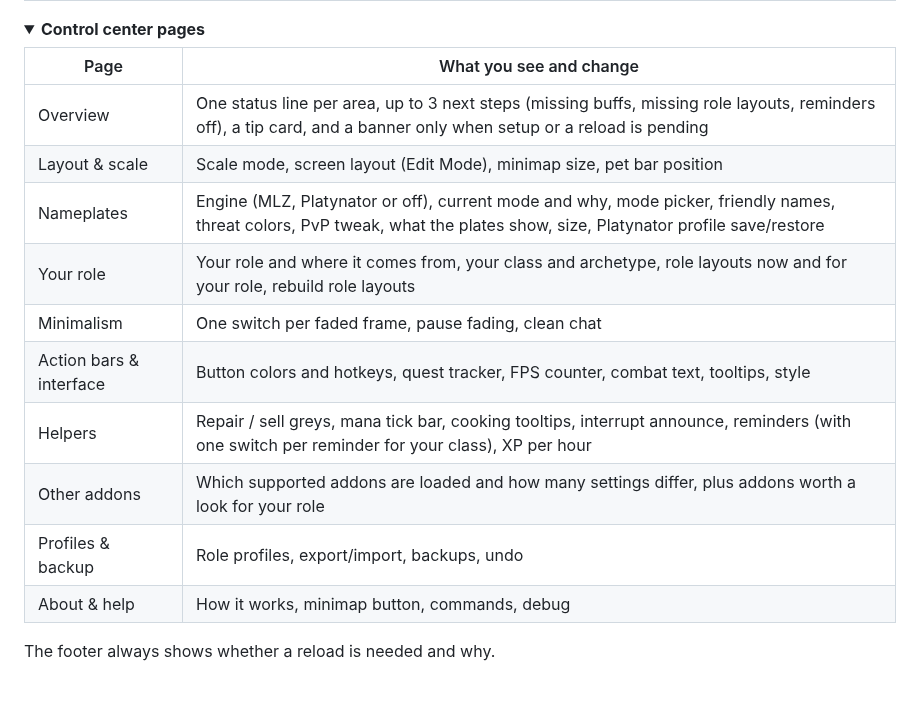
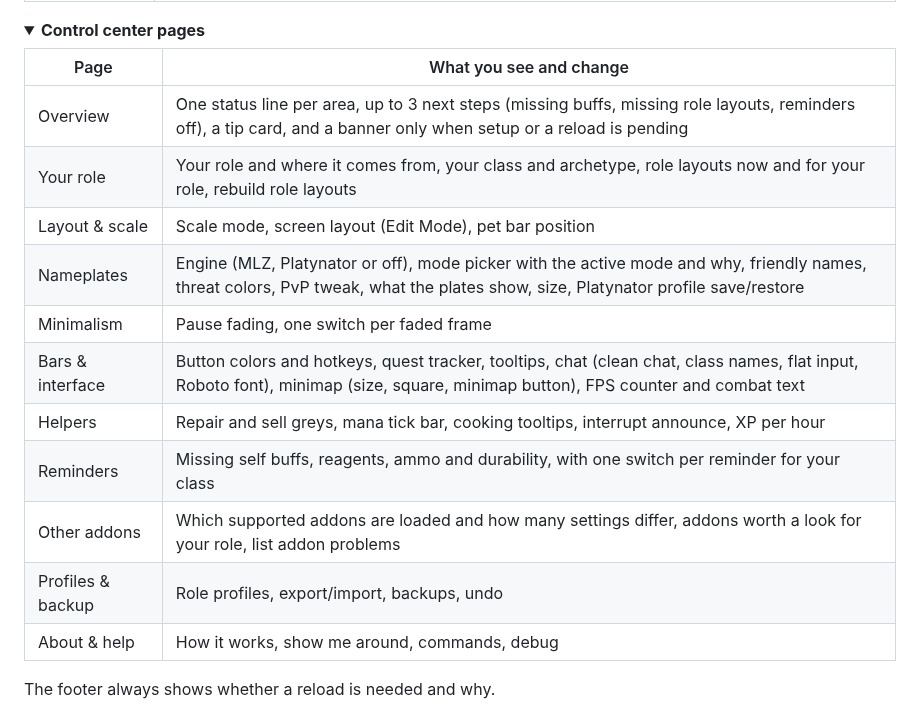
Before and after one commit to martinzachariassen/MLZ_UI, a Markdown page: README.md, the part around one of its changes. Rendered like a GitHub page; folded sections open; blank space fills up the shorter version.

```diff
--- a/README.md
+++ b/README.md
@@ -229,15 +229,16 @@ Rows that only fit one role or archetype show only for you. Settings that don't
 | Page | What you see and change |
 |---|---|
 | Overview | One status line per area, up to 3 next steps (missing buffs, missing role layouts, reminders off), a tip card, and a banner only when setup or a reload is pending |
-| Layout & scale | Scale mode, screen layout (Edit Mode), minimap size, pet bar position |
-| Nameplates | Engine (MLZ, Platynator or off), current mode and why, mode picker, friendly names, threat colors, PvP tweak, what the plates show, size, Platynator profile save/restore |
 | Your role | Your role and where it comes from, your class and archetype, role layouts now and for your role, rebuild role layouts |
-| Minimalism | One switch per faded frame, pause fading, clean chat |
-| Action bars & interface | Button colors and hotkeys, quest tracker, FPS counter, combat text, tooltips, style |
-| Helpers | Repair / sell greys, mana tick bar, cooking tooltips, interrupt announce, reminders (with one switch per reminder for your class), XP per hour |
-| Other addons | Which supported addons are loaded and how many settings differ, plus addons worth a look for your role |
+| Layout & scale | Scale mode, screen layout (Edit Mode), pet bar position |
+| Nameplates | Engine (MLZ, Platynator or off), mode picker with the active mode and why, friendly names, threat colors, PvP tweak, what the plates show, size, Platynator profile save/restore |
+| Minimalism | Pause fading, one switch per faded frame |
+| Bars & interface | Button colors and hotkeys, quest tracker, tooltips, chat (clean chat, class names, flat input, Roboto font), minimap (size, square, minimap button), FPS counter and combat text |
+| Helpers | Repair and sell greys, mana tick bar, cooking tooltips, interrupt announce, XP per hour |
+| Reminders | Missing self buffs, reagents, ammo and durability, with one switch per reminder for your class |
+| Other addons | Which supported addons are loaded and how many settings differ, addons worth a look for your role, list addon problems |
 | Profiles & backup | Role profiles, export/import, backups, undo |
-| About & help | How it works, minimap button, commands, debug |
+| About & help | How it works, show me around, commands, debug |
 
 The footer always shows whether a reload is needed and why.
 
```
Also changed, not shown: other parts of README.md (+12 -12 lines), CLAUDE.md (+2 -2 lines), docs/ARCHITECTURE.md (+4 -2 lines), docs/screenshots/addons.png, docs/screenshots/control-center.png, docs/screenshots/nameplates.png, 10 other files.
